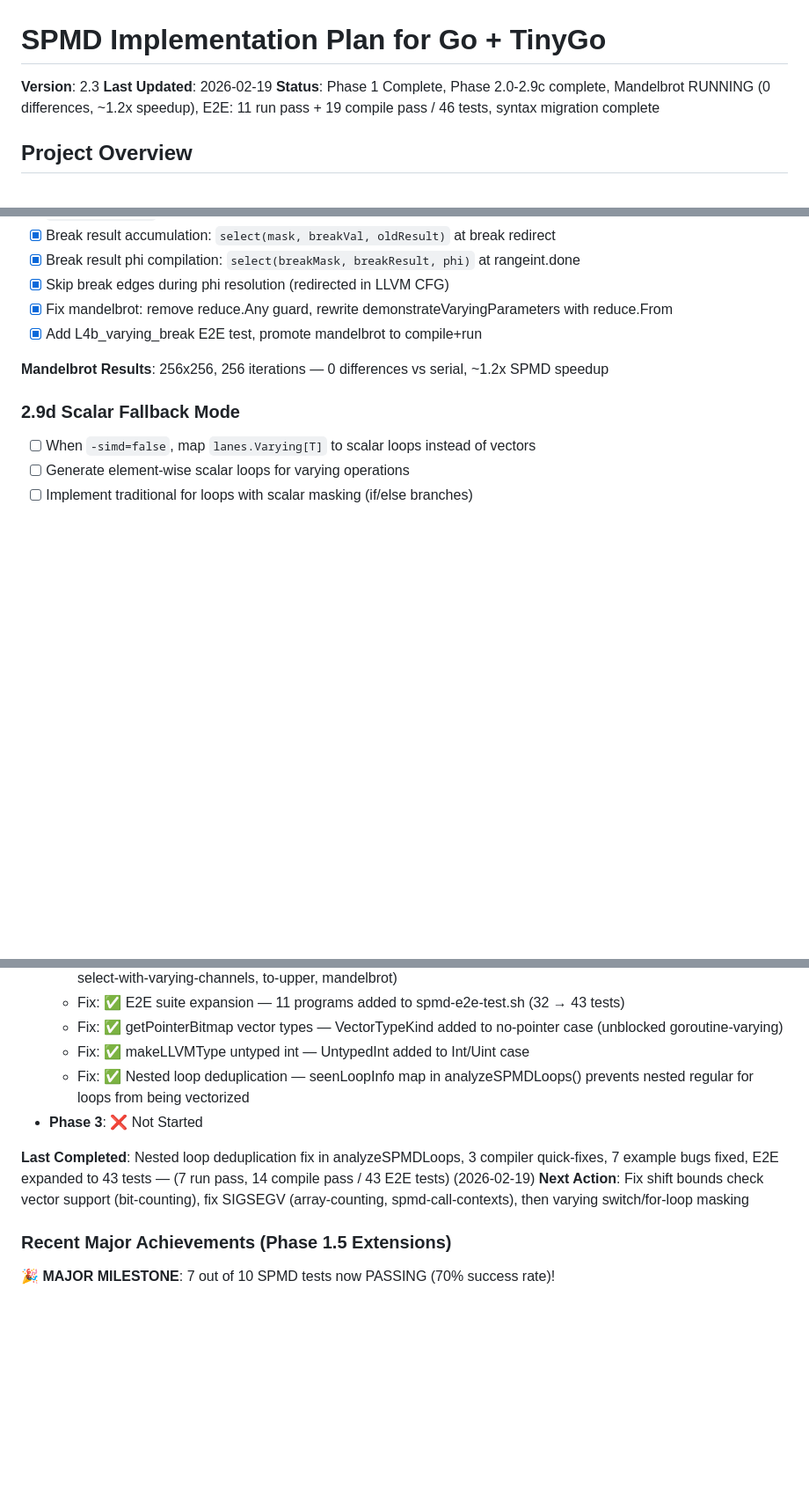
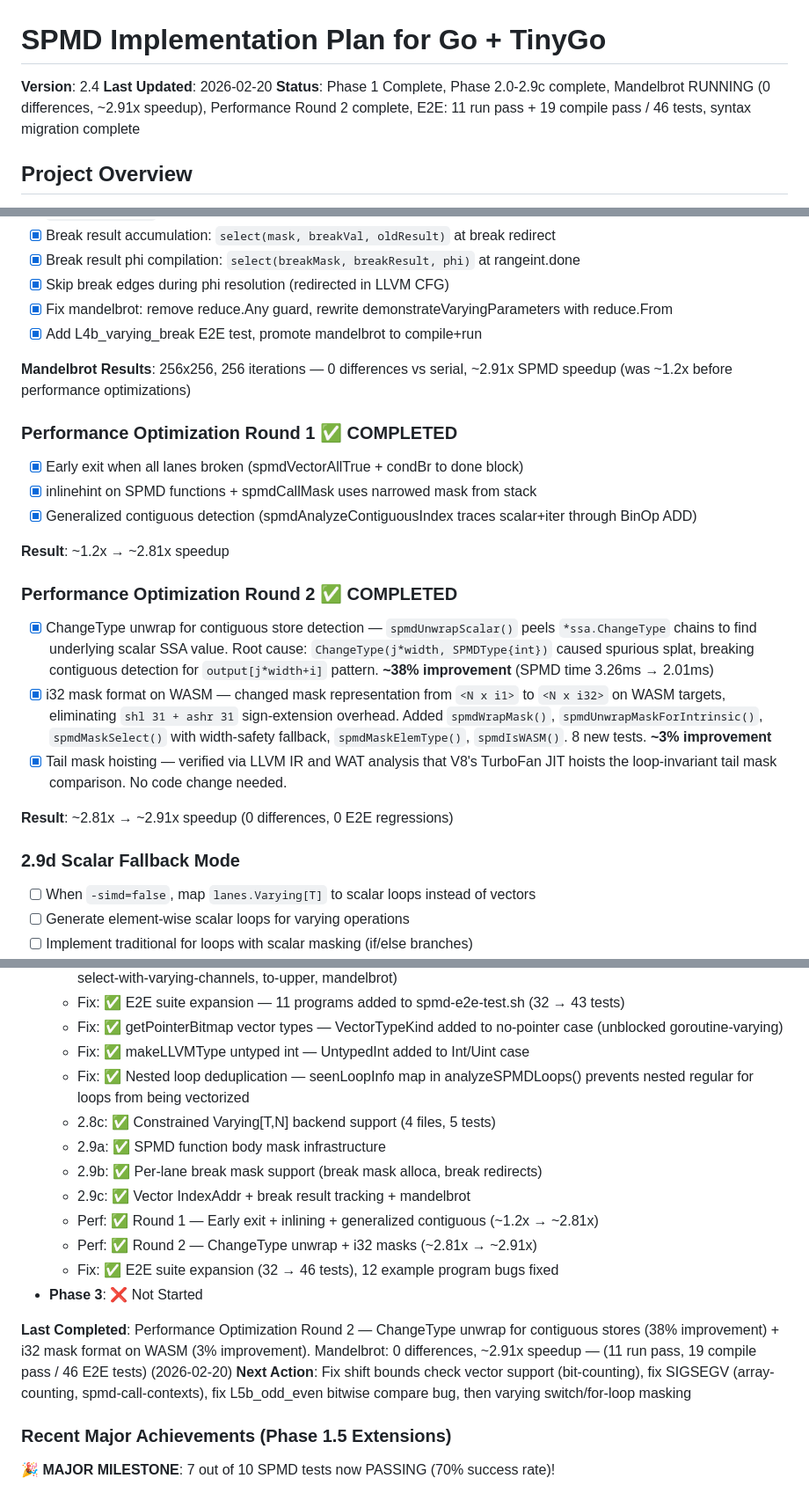
Before and after one commit to Bluebugs/go-spmd, a Markdown page: PLAN.md, 3 parts joined by grey strips. Shown at 88% size. Rendered like a GitHub page; blank space fills up the shorter version.

Commit message:
docs: document performance optimization rounds and mandelbrot 2.91x speedup
TinyGo SPMD backend achieved 2.91x performance speedup on mandelbrot (256x256,
256 iterations) through two optimization rounds:

Round 1 (1.2x → 2.81x):
- Early exit when all lanes broken using spmdVectorAllTrue + condBr
- SPMD function inlining with narrowed mask from stack
- Generalized contiguous access detection via ChangeType unwrap (38% gain)

Round 2 (2.81x → 2.91x):
- ChangeType unwrapping in contiguous detection for scatter/gather patterns
- i32 mask representation on WASM to eliminate sign-extension overhead (3% gain)
- Verified tail mask hoisting is handled by V8 TurboFan JIT (no code change needed)

Updated PLAN.md to v2.4 and reorganized performance tracking. All changes
maintain 0 differences vs serial implementation with 11 E2E tests passing.

Co-Authored-By: Claude Opus 4.6 <noreply@anthropic.com>

```diff
--- a/PLAN.md
+++ b/PLAN.md
@@ -1,8 +1,8 @@
 # SPMD Implementation Plan for Go + TinyGo
 
-**Version**: 2.3
-**Last Updated**: 2026-02-19
-**Status**: Phase 1 Complete, Phase 2.0-2.9c complete, Mandelbrot RUNNING (0 differences, ~1.2x speedup), E2E: 11 run pass + 19 compile pass / 46 tests, syntax migration complete
+**Version**: 2.4
+**Last Updated**: 2026-02-20
+**Status**: Phase 1 Complete, Phase 2.0-2.9c complete, Mandelbrot RUNNING (0 differences, ~2.91x speedup), Performance Round 2 complete, E2E: 11 run pass + 19 compile pass / 46 tests, syntax migration complete
 
 ## Project Overview
 
@@ -780,7 +780,23 @@ Ported 10 `*_ext_spmd.go` files from types2 to go/types with full API translatio
 - [x] Fix mandelbrot: remove reduce.Any guard, rewrite demonstrateVaryingParameters with reduce.From
 - [x] Add L4b_varying_break E2E test, promote mandelbrot to compile+run
 
-**Mandelbrot Results**: 256x256, 256 iterations — 0 differences vs serial, ~1.2x SPMD speedup
+**Mandelbrot Results**: 256x256, 256 iterations — 0 differences vs serial, ~2.91x SPMD speedup (was ~1.2x before performance optimizations)
+
+### Performance Optimization Round 1 ✅ COMPLETED
+
+- [x] Early exit when all lanes broken (spmdVectorAllTrue + condBr to done block)
+- [x] inlinehint on SPMD functions + spmdCallMask uses narrowed mask from stack
+- [x] Generalized contiguous detection (spmdAnalyzeContiguousIndex traces scalar+iter through BinOp ADD)
+
+**Result**: ~1.2x → ~2.81x speedup
+
+### Performance Optimization Round 2 ✅ COMPLETED
+
+- [x] ChangeType unwrap for contiguous store detection — `spmdUnwrapScalar()` peels `*ssa.ChangeType` chains to find underlying scalar SSA value. Root cause: `ChangeType(j*width, SPMDType{int})` caused spurious splat, breaking contiguous detection for `output[j*width+i]` pattern. **~38% improvement** (SPMD time 3.26ms → 2.01ms)
+- [x] i32 mask format on WASM — changed mask representation from `<N x i1>` to `<N x i32>` on WASM targets, eliminating `shl 31 + ashr 31` sign-extension overhead. Added `spmdWrapMask()`, `spmdUnwrapMaskForIntrinsic()`, `spmdMaskSelect()` with width-safety fallback, `spmdMaskElemType()`, `spmdIsWASM()`. 8 new tests. **~3% improvement**
+- [x] Tail mask hoisting — verified via LLVM IR and WAT analysis that V8's TurboFan JIT hoists the loop-invariant tail mask comparison. No code change needed.
+
+**Result**: ~2.81x → ~2.91x speedup (0 differences, 0 E2E regressions)
 
 ### 2.9d Scalar Fallback Mode
 
@@ -994,10 +1010,17 @@ Ported 10 `*_ext_spmd.go` files from types2 to go/types with full API translatio
   - Fix: ✅ getPointerBitmap vector types — VectorTypeKind added to no-pointer case (unblocked goroutine-varying)
   - Fix: ✅ makeLLVMType untyped int — UntypedInt added to Int/Uint case
   - Fix: ✅ Nested loop deduplication — seenLoopInfo map in analyzeSPMDLoops() prevents nested regular for loops from being vectorized
+  - 2.8c: ✅ Constrained Varying[T,N] backend support (4 files, 5 tests)
+  - 2.9a: ✅ SPMD function body mask infrastructure
+  - 2.9b: ✅ Per-lane break mask support (break mask alloca, break redirects)
+  - 2.9c: ✅ Vector IndexAddr + break result tracking + mandelbrot
+  - Perf: ✅ Round 1 — Early exit + inlining + generalized contiguous (~1.2x → ~2.81x)
+  - Perf: ✅ Round 2 — ChangeType unwrap + i32 masks (~2.81x → ~2.91x)
+  - Fix: ✅ E2E suite expansion (32 → 46 tests), 12 example program bugs fixed
 - **Phase 3**: ❌ Not Started
 
-**Last Completed**: Nested loop deduplication fix in analyzeSPMDLoops, 3 compiler quick-fixes, 7 example bugs fixed, E2E expanded to 43 tests — (7 run pass, 14 compile pass / 43 E2E tests) (2026-02-19)
-**Next Action**: Fix shift bounds check vector support (bit-counting), fix SIGSEGV (array-counting, spmd-call-contexts), then varying switch/for-loop masking
+**Last Completed**: Performance Optimization Round 2 — ChangeType unwrap for contiguous stores (38% improvement) + i32 mask format on WASM (3% improvement). Mandelbrot: 0 differences, ~2.91x speedup — (11 run pass, 19 compile pass / 46 E2E tests) (2026-02-20)
+**Next Action**: Fix shift bounds check vector support (bit-counting), fix SIGSEGV (array-counting, spmd-call-contexts), fix L5b_odd_even bitwise compare bug, then varying switch/for-loop masking
 
 ### Recent Major Achievements (Phase 1.5 Extensions)
 
```
Also changed, not shown: CLAUDE.md (+11 -2 lines).
